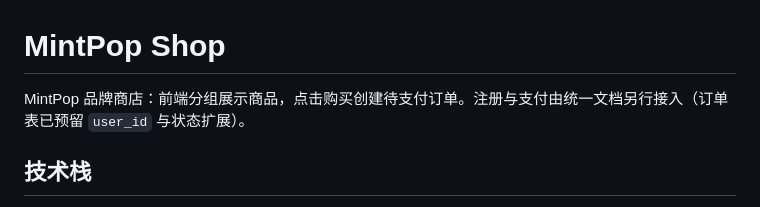
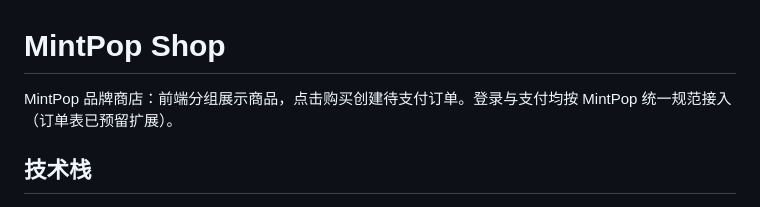
Before and after one commit to mintpopai/mintpop-shop, a Markdown page: README.md, the part around the change. GitHub-like rendering.

Commit message:
docs: 修正 README 简介中支付未接入的过时表述
Co-Authored-By: Claude Fable 5 <noreply@anthropic.com>

```diff
--- a/README.md
+++ b/README.md
@@ -1,6 +1,6 @@
 # MintPop Shop
 
-MintPop 品牌商店：前端分组展示商品，点击购买创建待支付订单。注册与支付由统一文档另行接入（订单表已预留 `user_id` 与状态扩展）。
+MintPop 品牌商店：前端分组展示商品，点击购买创建待支付订单。登录与支付均按 MintPop 统一规范接入（订单表已预留扩展）。
 
 ## 技术栈
 
```
